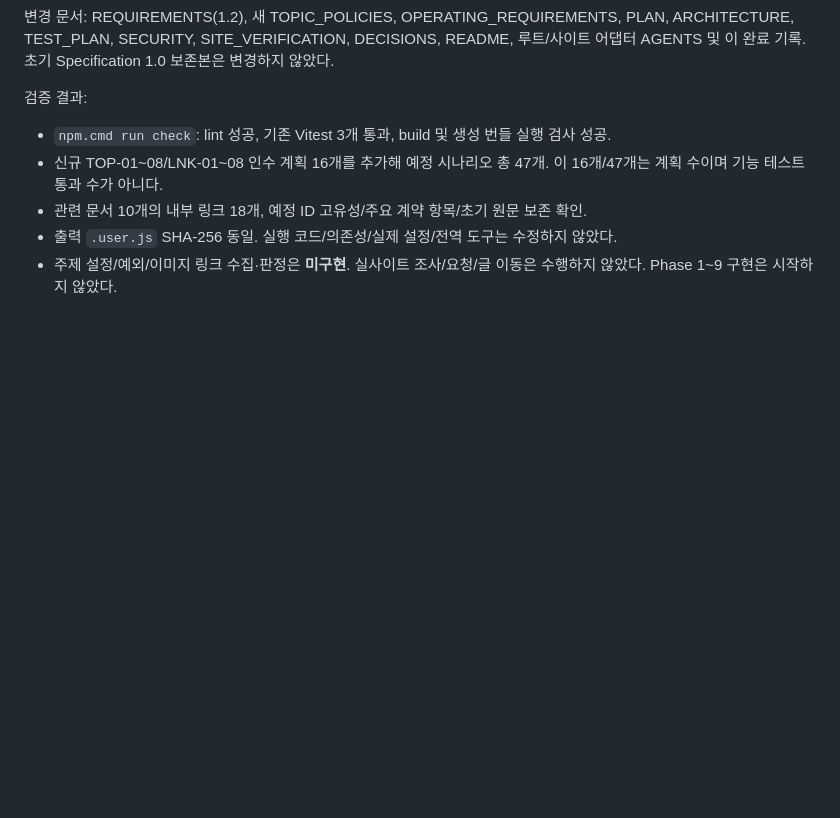
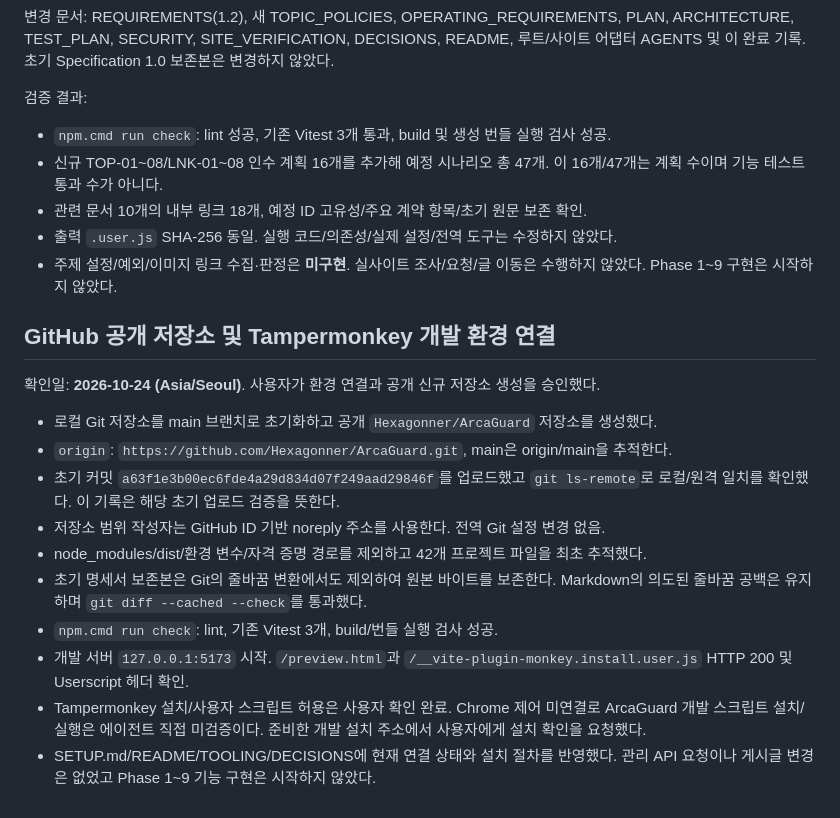
Before and after one commit to Hexagonner/ArcaGuard, a Markdown page: docs/PHASE_STATUS.md, the part around the change. Rendered like a GitHub page; blank space fills up the shorter version.

Commit message:
Document verified GitHub setup and Tampermonkey handoff

```diff
--- a/docs/PHASE_STATUS.md
+++ b/docs/PHASE_STATUS.md
@@ -216,3 +216,24 @@ PLAN, ARCHITECTURE, TEST_PLAN, SECURITY, SITE_VERIFICATION, DECISIONS, README,
 - 출력 `.user.js` SHA-256 동일. 실행 코드/의존성/실제 설정/전역 도구는 수정하지 않았다.
 - 주제 설정/예외/이미지 링크 수집·판정은 **미구현**. 실사이트 조사/요청/글 이동은 수행하지 않았다.
   Phase 1~9 구현은 시작하지 않았다.
+
+## GitHub 공개 저장소 및 Tampermonkey 개발 환경 연결
+
+확인일: **2026-10-24 (Asia/Seoul)**. 사용자가 환경 연결과 공개 신규 저장소 생성을 승인했다.
+
+- 로컬 Git 저장소를 main 브랜치로 초기화하고 공개 `Hexagonner/ArcaGuard` 저장소를 생성했다.
+- `origin`: `https://github.com/Hexagonner/ArcaGuard.git`, main은 origin/main을 추적한다.
+- 초기 커밋 `a63f1e3b00ec6fde4a29d834d07f249aad29846f`를 업로드했고
+  `git ls-remote`로 로컬/원격 일치를 확인했다. 이 기록은 해당 초기 업로드 검증을 뜻한다.
+- 저장소 범위 작성자는 GitHub ID 기반 noreply 주소를 사용한다. 전역 Git 설정 변경 없음.
+- node_modules/dist/환경 변수/자격 증명 경로를 제외하고 42개 프로젝트 파일을 최초 추적했다.
+- 초기 명세서 보존본은 Git의 줄바꿈 변환에서도 제외하여 원본 바이트를 보존한다.
+  Markdown의 의도된 줄바꿈 공백은 유지하며 `git diff --cached --check`를 통과했다.
+- `npm.cmd run check`: lint, 기존 Vitest 3개, build/번들 실행 검사 성공.
+- 개발 서버 `127.0.0.1:5173` 시작. `/preview.html`과
+  `/__vite-plugin-monkey.install.user.js` HTTP 200 및 Userscript 헤더 확인.
+- Tampermonkey 설치/사용자 스크립트 허용은 사용자 확인 완료.
+  Chrome 제어 미연결로 ArcaGuard 개발 스크립트 설치/실행은 에이전트 직접 미검증이다.
+  준비한 개발 설치 주소에서 사용자에게 설치 확인을 요청했다.
+- SETUP.md/README/TOOLING/DECISIONS에 현재 연결 상태와 설치 절차를 반영했다.
+  관리 API 요청이나 게시글 변경은 없었고 Phase 1~9 기능 구현은 시작하지 않았다.
```
